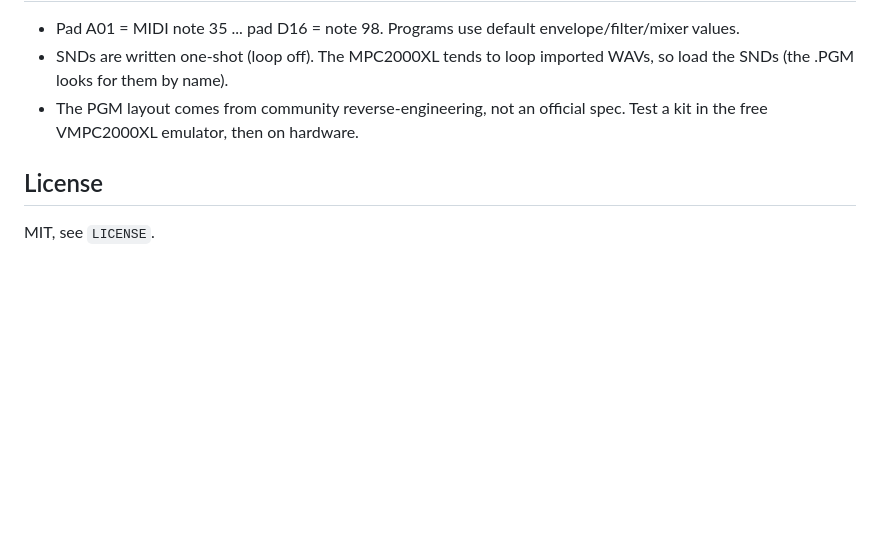
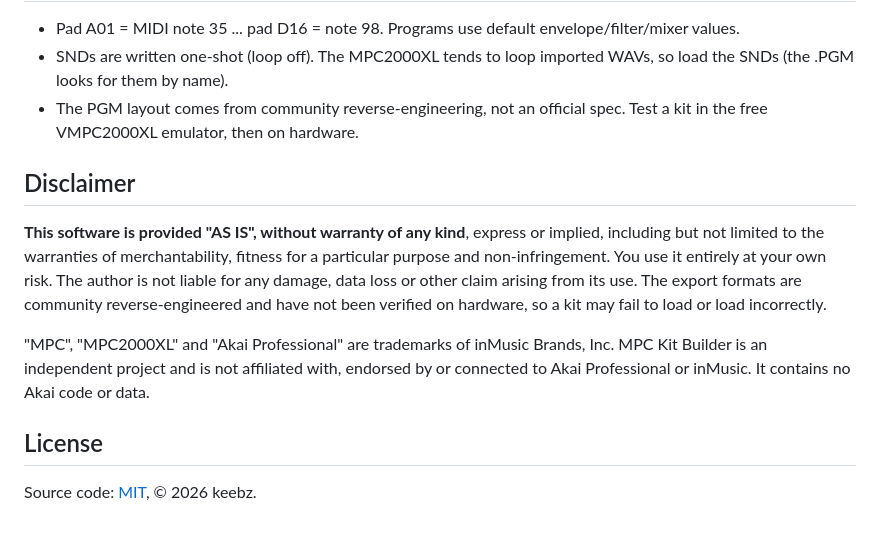
Before and after one commit to keebz/mpc-kit-builder, a Markdown page: README.md, the part around one of its changes. Rendered like a GitHub page; blank space fills up the shorter version.

```diff
--- a/README.md
+++ b/README.md
@@ -47,5 +83,12 @@ Tests run headless (`QT_QPA_PLATFORM=offscreen`). See `CLAUDE.md` for the code l
 - SNDs are written one-shot (loop off). The MPC2000XL tends to loop imported WAVs, so load the SNDs (the .PGM looks for them by name).
 - The PGM layout comes from community reverse-engineering, not an official spec. Test a kit in the free VMPC2000XL emulator, then on hardware.
 
+## Disclaimer
+
+**This software is provided "AS IS", without warranty of any kind**, express or implied, including but not limited to the warranties of merchantability, fitness for a particular purpose and non-infringement. You use it entirely at your own risk. The author is not liable for any damage, data loss or other claim arising from its use. The export formats are community reverse-engineered and have not been verified on hardware, so a kit may fail to load or load incorrectly.
+
+"MPC", "MPC2000XL" and "Akai Professional" are trademarks of inMusic Brands, Inc. MPC Kit Builder is an independent project and is not affiliated with, endorsed by or connected to Akai Professional or inMusic. It contains no Akai code or data.
+
 ## License
-MIT, see `LICENSE`.
+
+Source code: [MIT](LICENSE), © 2026 keebz.
```
Also changed, not shown: other parts of README.md (+40 -4 lines), docs/QUICKSTART.md (added, +62 -0 lines), docs/images/export-bar.png (added), docs/images/main.png (added), docs/images/multi-select.png (added), docs/images/pitch-lofi.png (added).
